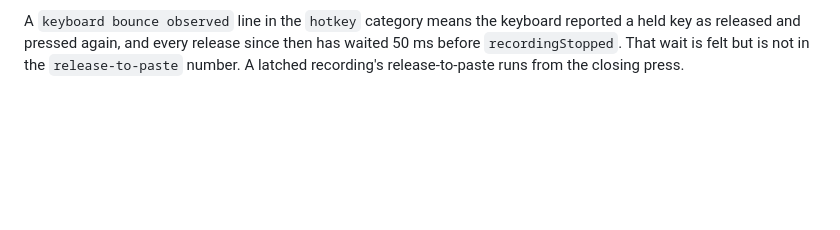
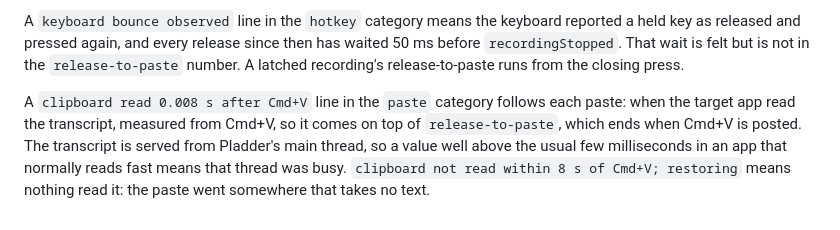
Before and after one commit to dinooo13/pladder, a Markdown page: docs/BENCHMARKS.md, the part around the change. Rendered like a GitHub page; blank space fills up the shorter version.

```diff
--- a/docs/BENCHMARKS.md
+++ b/docs/BENCHMARKS.md
@@ -308,3 +308,11 @@ reported a held key as released and pressed again, and every release since
 then has waited 50 ms before `recordingStopped`. That wait is felt but is not
 in the `release-to-paste` number. A latched recording's release-to-paste runs
 from the closing press.
+
+A `clipboard read 0.008 s after Cmd+V` line in the `paste` category follows
+each paste: when the target app read the transcript, measured from Cmd+V, so it
+comes on top of `release-to-paste`, which ends when Cmd+V is posted. The transcript is
+served from Pladder's main thread, so a value well above the usual few
+milliseconds in an app that normally reads fast means that thread was busy.
+`clipboard not read within 8 s of Cmd+V; restoring` means nothing read it:
+the paste went somewhere that takes no text.
```
Also changed, not shown: CLAUDE.md (+2 -2 lines), docs/PERFORMANCE.md (+3 -1 lines).
